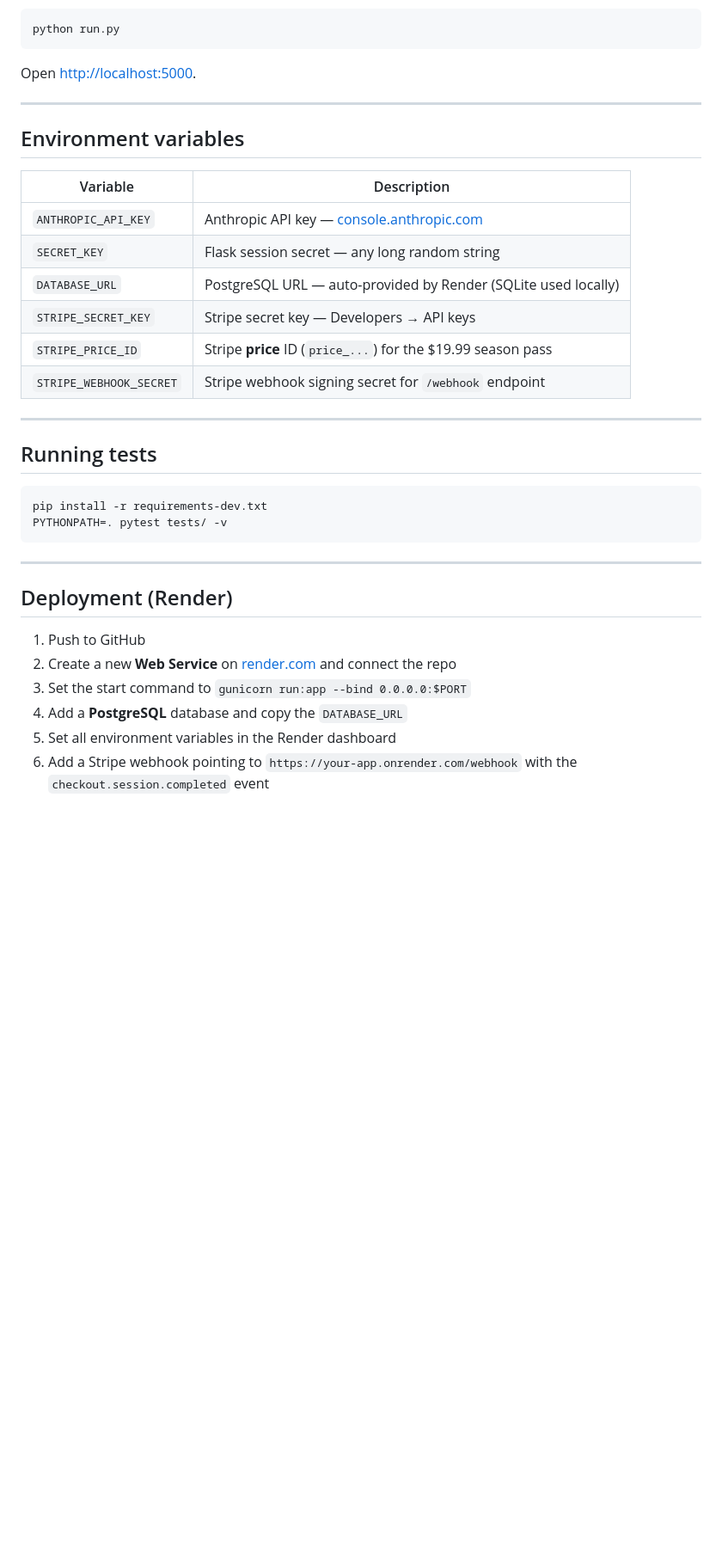
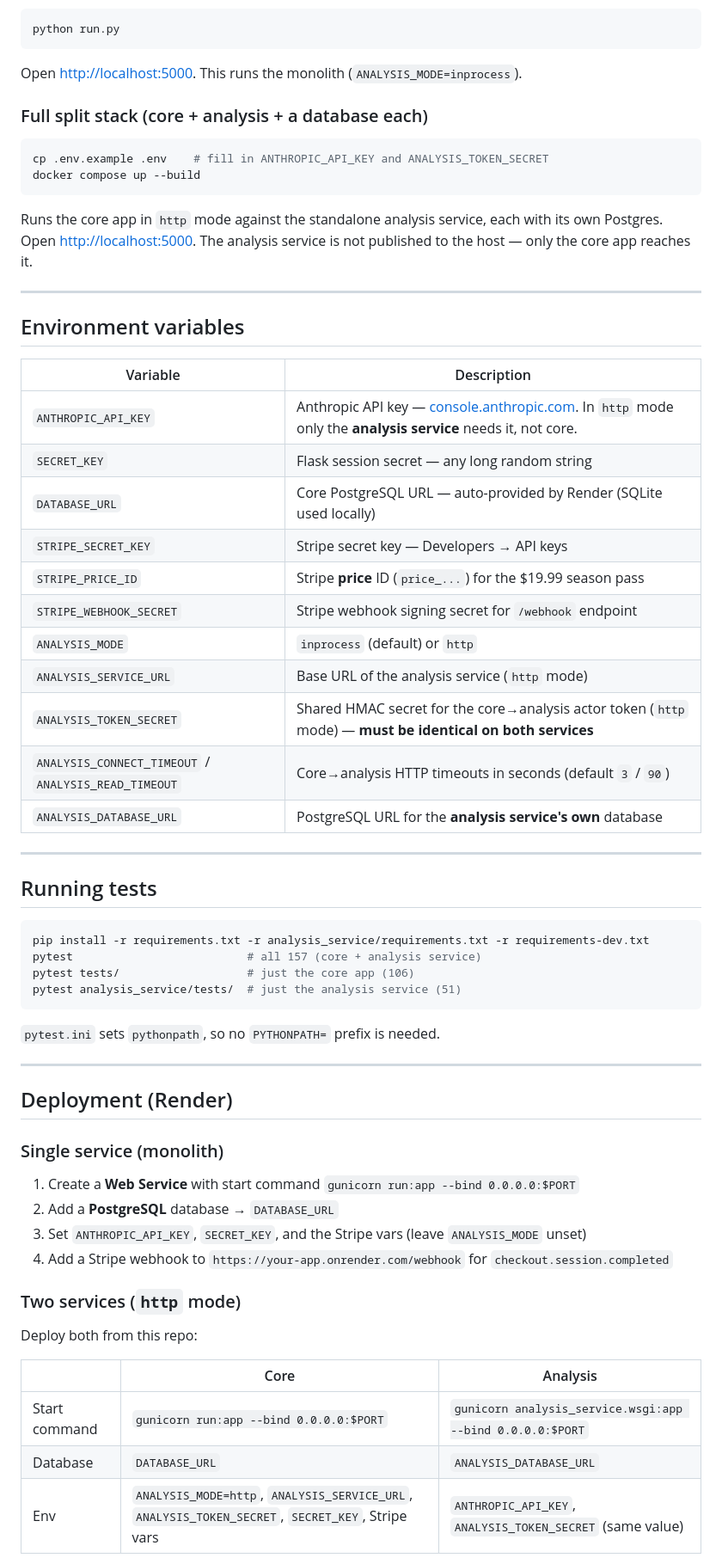
Before and after one commit to joshmgrey/fantasy-draft-consultant, a Markdown page: README.md, the part around one of its changes. Shown at 86% size. Drawn GitHub-style; blank space fills up the shorter version.

````diff
--- a/README.md
+++ b/README.md
@@ -85,7 +106,19 @@ export STRIPE_WEBHOOK_SECRET=whsec_...
 python run.py
 ```
 
-Open [http://localhost:5000](http://localhost:5000).
+Open [http://localhost:5000](http://localhost:5000). This runs the monolith
+(`ANALYSIS_MODE=inprocess`).
+
+### Full split stack (core + analysis + a database each)
+
+```bash
+cp .env.example .env    # fill in ANTHROPIC_API_KEY and ANALYSIS_TOKEN_SECRET
+docker compose up --build
+```
+
+Runs the core app in `http` mode against the standalone analysis service, each
+with its own Postgres. Open [http://localhost:5000](http://localhost:5000). The
+analysis service is not published to the host — only the core app reaches it.
 
 ---
 
@@ -93,29 +126,49 @@ Open [http://localhost:5000](http://localhost:5000).
 
 | Variable | Description |
 |---|---|
-| `ANTHROPIC_API_KEY` | Anthropic API key — [console.anthropic.com](https://console.anthropic.com) |
+| `ANTHROPIC_API_KEY` | Anthropic API key — [console.anthropic.com](https://console.anthropic.com). In `http` mode only the **analysis service** needs it, not core. |
 | `SECRET_KEY` | Flask session secret — any long random string |
-| `DATABASE_URL` | PostgreSQL URL — auto-provided by Render (SQLite used locally) |
+| `DATABASE_URL` | Core PostgreSQL URL — auto-provided by Render (SQLite used locally) |
 | `STRIPE_SECRET_KEY` | Stripe secret key — Developers → API keys |
 | `STRIPE_PRICE_ID` | Stripe **price** ID (`price_...`) for the $19.99 season pass |
 | `STRIPE_WEBHOOK_SECRET` | Stripe webhook signing secret for `/webhook` endpoint |
+| `ANALYSIS_MODE` | `inprocess` (default) or `http` |
+| `ANALYSIS_SERVICE_URL` | Base URL of the analysis service (`http` mode) |
+| `ANALYSIS_TOKEN_SECRET` | Shared HMAC secret for the core→analysis actor token (`http` mode) — **must be identical on both services** |
+| `ANALYSIS_CONNECT_TIMEOUT` / `ANALYSIS_READ_TIMEOUT` | Core→analysis HTTP timeouts in seconds (default `3` / `90`) |
+| `ANALYSIS_DATABASE_URL` | PostgreSQL URL for the **analysis service's own** database |
 
 ---
 
 ## Running tests
 
 ```bash
-pip install -r requirements-dev.txt
-PYTHONPATH=. pytest tests/ -v
+pip install -r requirements.txt -r analysis_service/requirements.txt -r requirements-dev.txt
+pytest                          # all 157 (core + analysis service)
+pytest tests/                   # just the core app (106)
+pytest analysis_service/tests/  # just the analysis service (51)
 ```
+
+`pytest.ini` sets `pythonpath`, so no `PYTHONPATH=` prefix is needed.
 
 ---
 
 ## Deployment (Render)
 
-1. Push to GitHub
-2. Create a new **Web Service** on [render.com](https://render.com) and connect the repo
-3. Set the start command to `gunicorn run:app --bind 0.0.0.0:$PORT`
-4. Add a **PostgreSQL** database and copy the `DATABASE_URL`
-5. Set all environment variables in the Render dashboard
-6. Add a Stripe webhook pointing to `https://your-app.onrender.com/webhook` with the `checkout.session.completed` event
+### Single service (monolith)
+
+1. Create a **Web Service** with start command `gunicorn run:app --bind 0.0.0.0:$PORT`
+2. Add a **PostgreSQL** database → `DATABASE_URL`
+3. Set `ANTHROPIC_API_KEY`, `SECRET_KEY`, and the Stripe vars (leave `ANALYSIS_MODE` unset)
+4. Add a Stripe webhook to `https://your-app.onrender.com/webhook` for `checkout.session.completed`
+
+### Two services (`http` mode)
+
+Deploy both from this repo:
+
+| | Core | Analysis |
+|---|---|---|
+| Start command | `gunicorn run:app --bind 0.0.0.0:$PORT` | `gunicorn analysis_service.wsgi:app --bind 0.0.0.0:$PORT` |
+| Database | `DATABASE_URL` | `ANALYSIS_DATABASE_URL` |
+| Env | `ANALYSIS_MODE=http`, `ANALYSIS_SERVICE_URL`, `ANALYSIS_TOKEN_SECRET`, `SECRET_KEY`, Stripe vars | `ANTHROPIC_API_KEY`, `ANALYSIS_TOKEN_SECRET` (same value) |
+
````
Also changed, not shown: other parts of README.md (+93 -54 lines).
